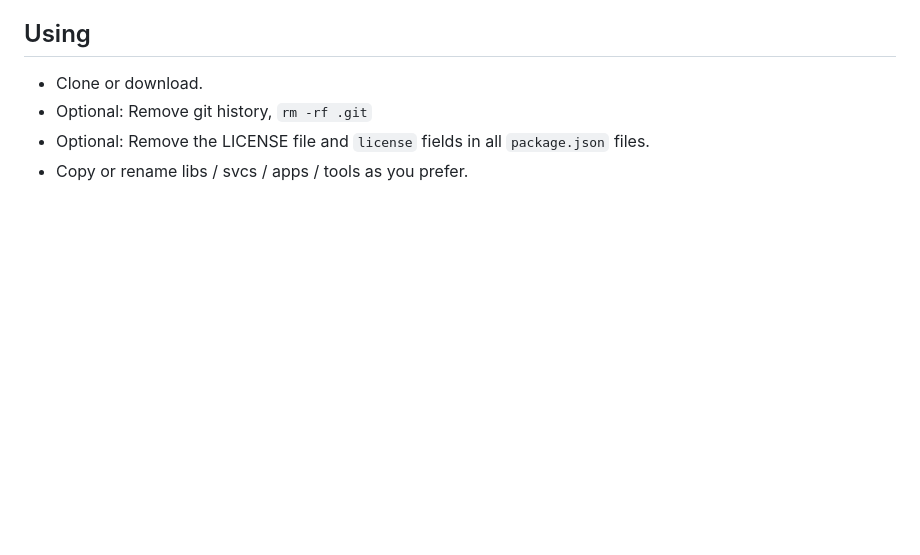
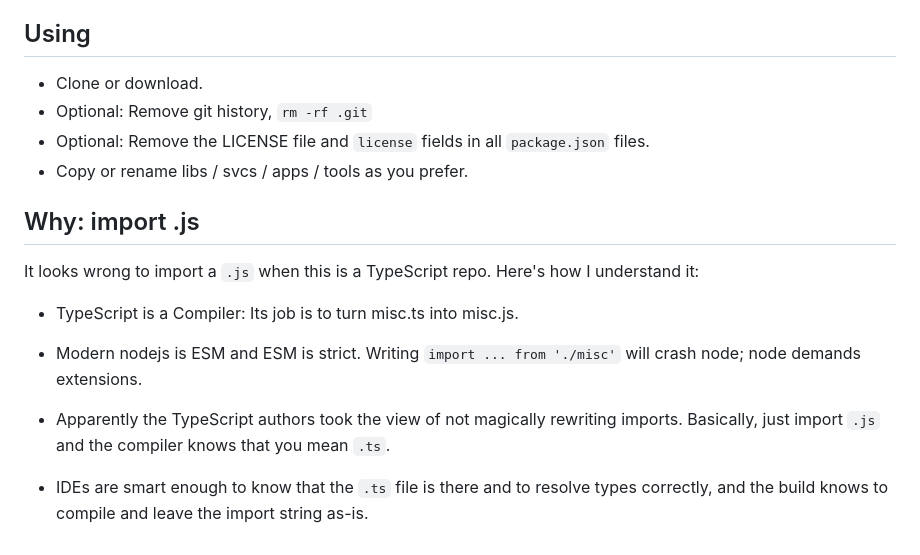
Before and after one commit to aellerton/reference-ts-monorepo, a Markdown page: README.md, the part around the change. Drawn GitHub-style; blank space fills up the shorter version.

Commit message:
Add README about the .js imports

```diff
--- a/README.md
+++ b/README.md
@@ -112,3 +112,17 @@ This blog post I found has details on various approaches: https://nx.dev/blog/ma
 - Optional: Remove git history, `rm -rf .git`
 - Optional: Remove the LICENSE file and `license` fields in all `package.json` files.
 - Copy or rename libs / svcs / apps / tools as you prefer.
+
+## Why: import .js
+
+It looks wrong to import a `.js` when this is a TypeScript repo. Here's how I understand it:
+
+- TypeScript is a Compiler: Its job is to turn misc.ts into misc.js.
+
+- Modern nodejs is ESM and ESM is strict. Writing `import ... from './misc'` will crash node;
+  node demands extensions.
+
+- Apparently the TypeScript authors took the view of not magically rewriting imports. Basically,
+  just import `.js` and the compiler knows that you mean `.ts`.
+- IDEs are smart enough to know that the `.ts` file is there and to resolve types correctly, and
+  the build knows to compile and leave the import string as-is.
```
